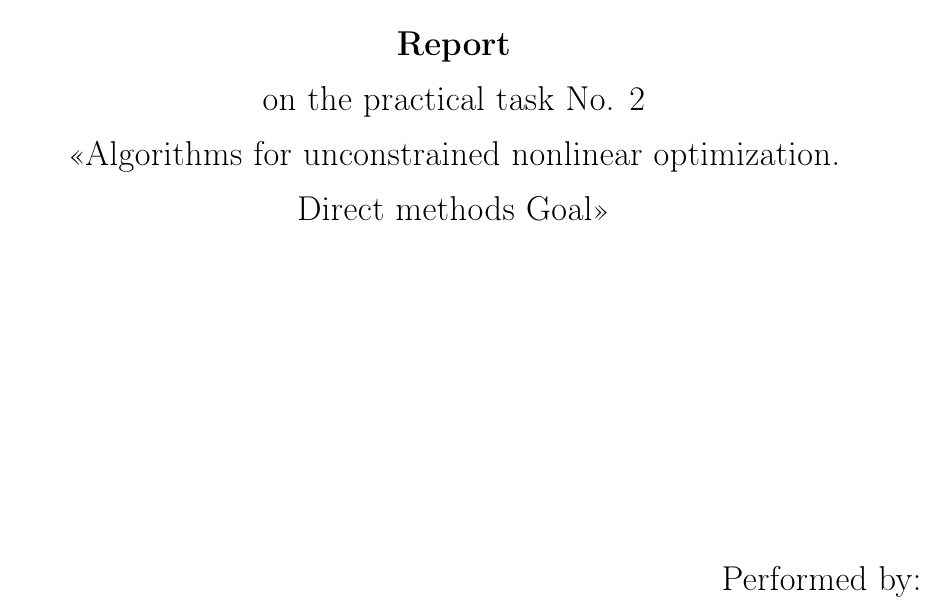
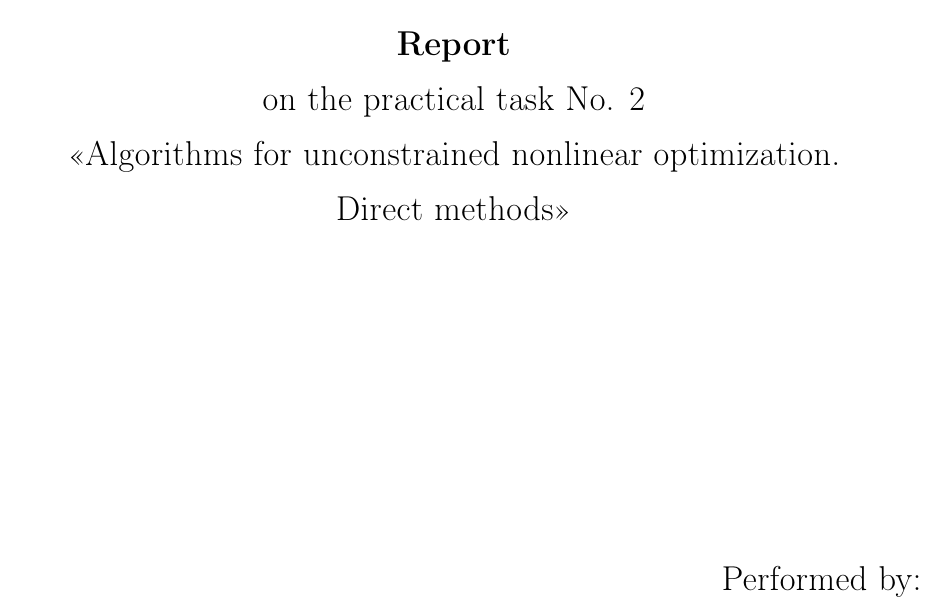
Before and after one commit to Yowzah/AlgorithmsLabs, a LaTeX document (Task 2/text/report_task_2.tex): part of page 1 of 16, cut so that both start at the same text. Compiled offline with pdfLaTeX.

Commit message:
fix text of second report

```diff
--- a/Task 2/text/report_task_2.tex
+++ b/Task 2/text/report_task_2.tex
@@ -50,7 +50,7 @@
 
 			\large on the practical task No. 2
 
-			\large \flqq Algorithms for unconstrained nonlinear optimization. \\ Direct methods Goal\frqq
+			\large \flqq Algorithms for unconstrained nonlinear optimization. \\ Direct methods\frqq
 			\vspace{5cm}
 
 
```
Also changed, not shown: Task 2/text/report_task_2.pdf.
